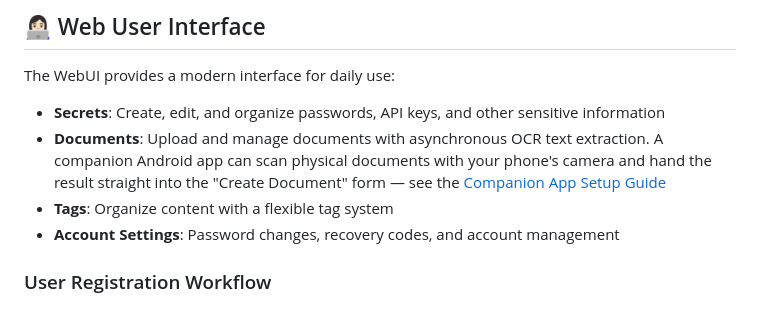
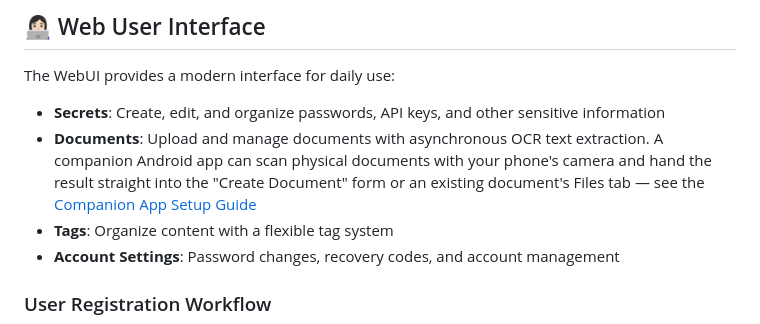
Before and after one commit to Yeti47/frozenfortress, a Markdown page: README.md, the part around the change. Rendered like a GitHub page.

```diff
--- a/README.md
+++ b/README.md
@@ -89,7 +89,7 @@ FF_OCR_OLLAMA_URL=http://gpu-host:11434 docker compose up -d
 The WebUI provides a modern interface for daily use:
 
 - **Secrets**: Create, edit, and organize passwords, API keys, and other sensitive information
-- **Documents**: Upload and manage documents with asynchronous OCR text extraction. A companion Android app can scan physical documents with your phone's camera and hand the result straight into the "Create Document" form — see the [Companion App Setup Guide](doc/setup-companion-app.md)
+- **Documents**: Upload and manage documents with asynchronous OCR text extraction. A companion Android app can scan physical documents with your phone's camera and hand the result straight into the "Create Document" form or an existing document's Files tab — see the [Companion App Setup Guide](doc/setup-companion-app.md)
 - **Tags**: Organize content with a flexible tag system
 - **Account Settings**: Password changes, recovery codes, and account management
 
```
Also changed, not shown: doc/setup-companion-app.md (+22 -3 lines).
